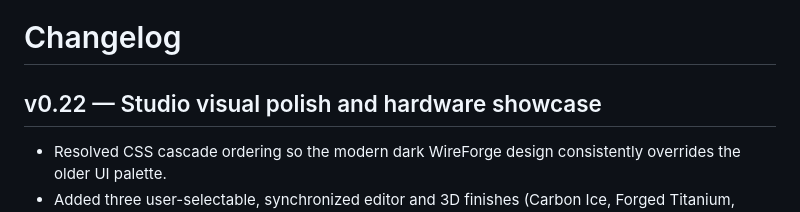
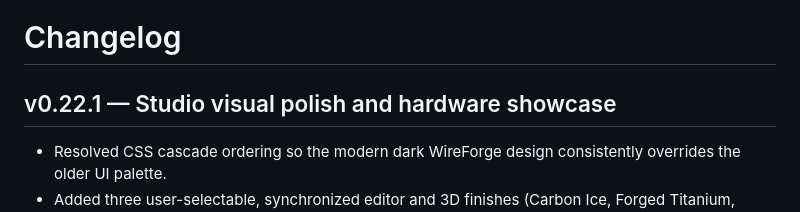
Before and after one commit to whiiskerz/Harness-bench, a Markdown page: CHANGELOG.md, the part around the change. Rendered like a GitHub page.

Commit message:
Tag Showcase UI release notes as v0.22.1

```diff
--- a/CHANGELOG.md
+++ b/CHANGELOG.md
@@ -1,6 +1,6 @@
 # Changelog
 
-## v0.22 — Studio visual polish and hardware showcase
+## v0.22.1 — Studio visual polish and hardware showcase
 - Resolved CSS cascade ordering so the modern dark WireForge design consistently overrides the older UI palette.
 - Added three user-selectable, synchronized editor and 3D finishes (Carbon Ice, Forged Titanium, Obsidian Mono) without changing any electrical wire identification data; preference is stored locally.
 - Added a Show/Exit Showcase camera control for isolated wire-exit closeups, with automatic selection, grid hiding and view restoration.
```
